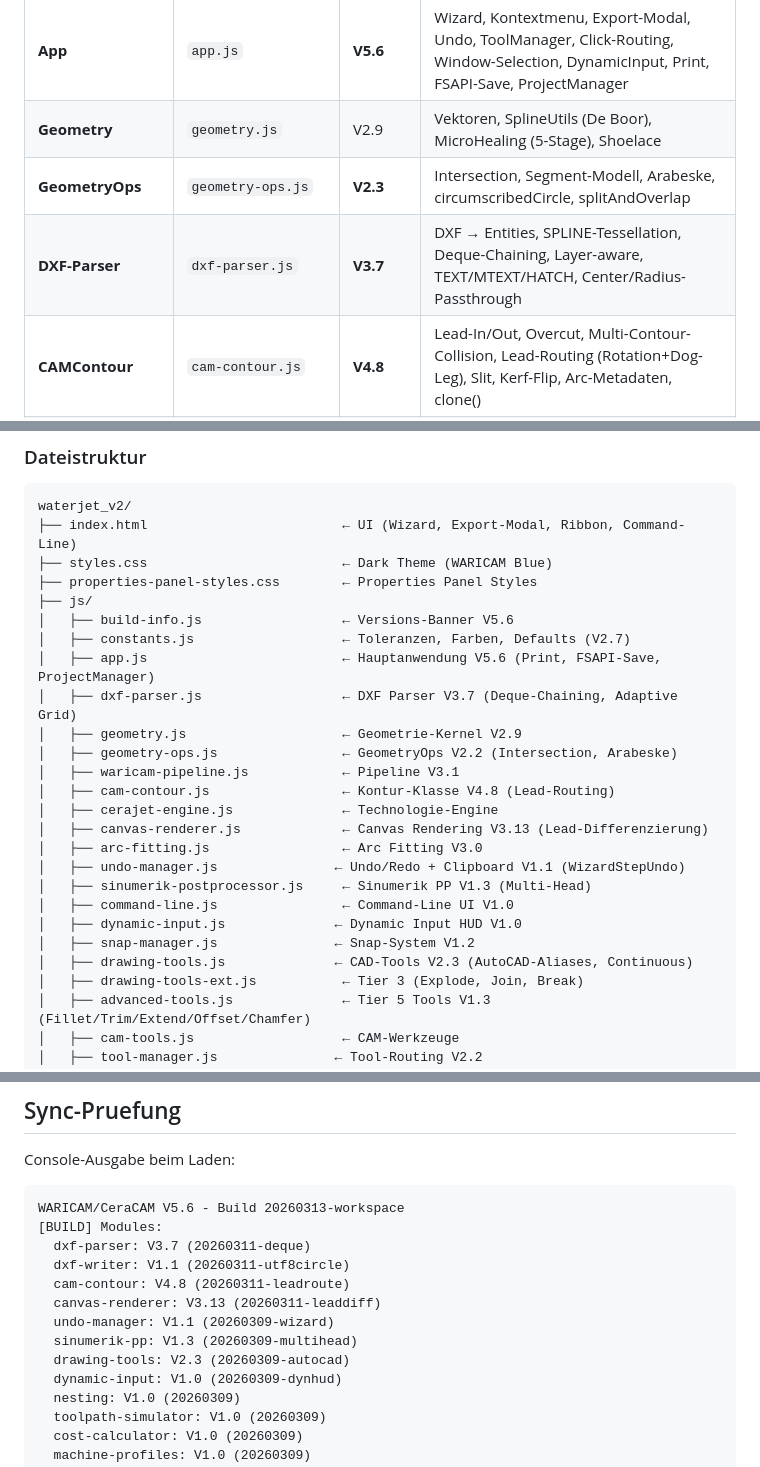
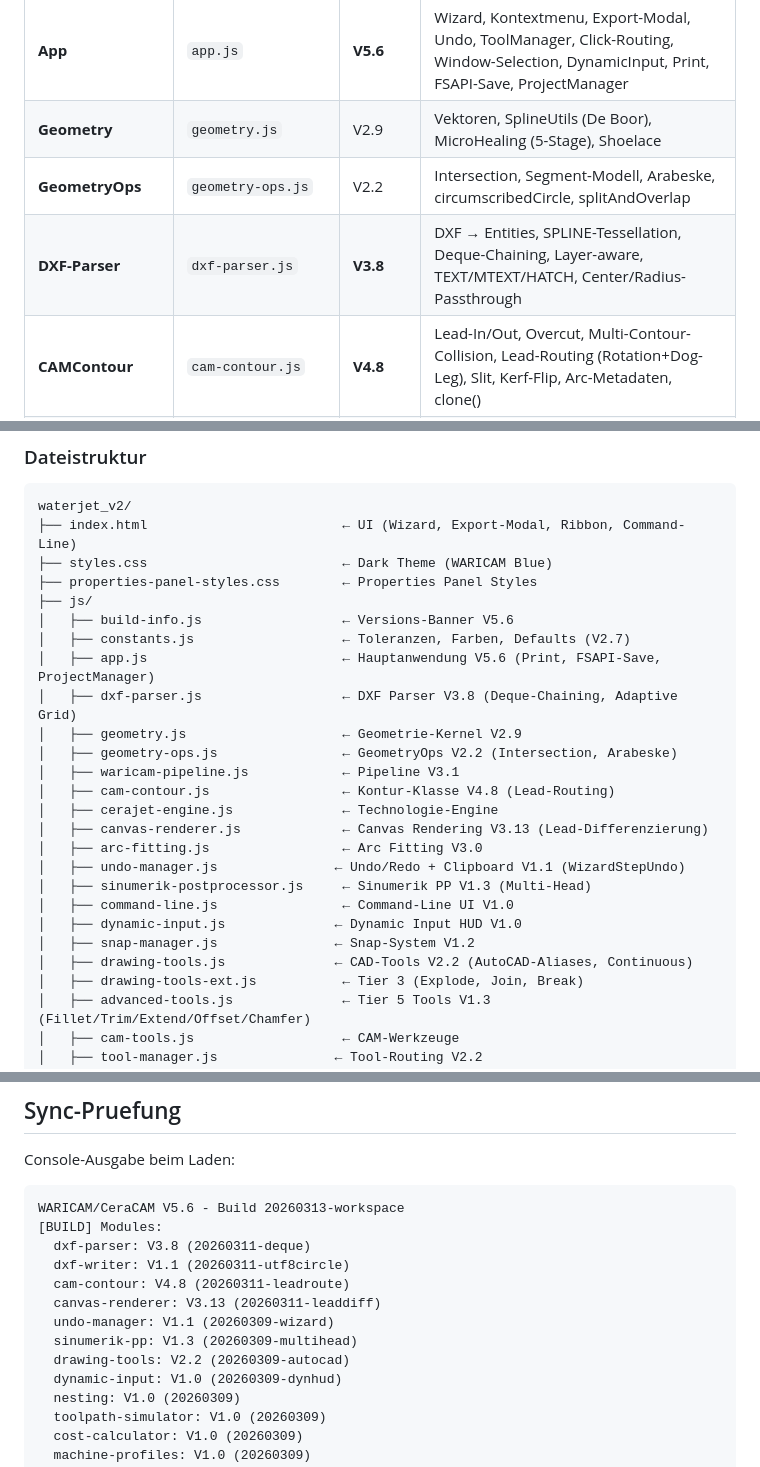
Before and after one commit to Hinske/waricam, a Markdown page: CLAUDE.md, 3 parts joined by grey strips. GitHub-like rendering.

````diff
--- a/CLAUDE.md
+++ b/CLAUDE.md
@@ -57,8 +57,8 @@ node test-dxf-parser.js      # Parser Unit-Tests (Node.js)
 |-------|-------|---------|---------------|
 | **App** | `app.js` | **V5.6** | Wizard, Kontextmenu, Export-Modal, Undo, ToolManager, Click-Routing, Window-Selection, DynamicInput, Print, FSAPI-Save, ProjectManager |
 | **Geometry** | `geometry.js` | V2.9 | Vektoren, SplineUtils (De Boor), MicroHealing (5-Stage), Shoelace |
-| **GeometryOps** | `geometry-ops.js` | **V2.3** | Intersection, Segment-Modell, Arabeske, circumscribedCircle, splitAndOverlap |
-| **DXF-Parser** | `dxf-parser.js` | **V3.7** | DXF → Entities, SPLINE-Tessellation, Deque-Chaining, Layer-aware, TEXT/MTEXT/HATCH, Center/Radius-Passthrough |
+| **GeometryOps** | `geometry-ops.js` | V2.2 | Intersection, Segment-Modell, Arabeske, circumscribedCircle, splitAndOverlap |
+| **DXF-Parser** | `dxf-parser.js` | **V3.8** | DXF → Entities, SPLINE-Tessellation, Deque-Chaining, Layer-aware, TEXT/MTEXT/HATCH, Center/Radius-Passthrough |
 | **CAMContour** | `cam-contour.js` | **V4.8** | Lead-In/Out, Overcut, Multi-Contour-Collision, Lead-Routing (Rotation+Dog-Leg), Slit, Kerf-Flip, Arc-Metadaten, clone() |
 | **CeraJet Engine** | `cerajet-engine.js` | — | Technologie-Engine (Piercing, Speed-Ramping) |
 | **Renderer** | `canvas-renderer.js` | **V3.13** | Canvas-Rendering, Hit-Testing, Arc-Leads, DPR-Fix, Grip-Editing, Window-Selection-Rect, Lead-Differenzierung |
@@ -121,7 +122,7 @@ waterjet_v2/
 │   ├── build-info.js                  ← Versions-Banner V5.6
 │   ├── constants.js                   ← Toleranzen, Farben, Defaults (V2.7)
 │   ├── app.js                         ← Hauptanwendung V5.6 (Print, FSAPI-Save, ProjectManager)
-│   ├── dxf-parser.js                  ← DXF Parser V3.7 (Deque-Chaining, Adaptive Grid)
+│   ├── dxf-parser.js                  ← DXF Parser V3.8 (Deque-Chaining, Adaptive Grid)
 │   ├── geometry.js                    ← Geometrie-Kernel V2.9
 │   ├── geometry-ops.js                ← GeometryOps V2.2 (Intersection, Arabeske)
 │   ├── waricam-pipeline.js            ← Pipeline V3.1
@@ -134,7 +135,7 @@ waterjet_v2/
 │   ├── command-line.js                ← Command-Line UI V1.0
 │   ├── dynamic-input.js              ← Dynamic Input HUD V1.0
 │   ├── snap-manager.js               ← Snap-System V1.2
-│   ├── drawing-tools.js              ← CAD-Tools V2.3 (AutoCAD-Aliases, Continuous)
+│   ├── drawing-tools.js              ← CAD-Tools V2.2 (AutoCAD-Aliases, Continuous)
 │   ├── drawing-tools-ext.js           ← Tier 3 (Explode, Join, Break)
 │   ├── advanced-tools.js              ← Tier 5 Tools V1.3 (Fillet/Trim/Extend/Offset/Chamfer)
 │   ├── cam-tools.js                   ← CAM-Werkzeuge
@@ -358,13 +359,13 @@ Console-Ausgabe beim Laden:
 ```
 WARICAM/CeraCAM V5.6 - Build 20260313-workspace
 [BUILD] Modules:
-  dxf-parser: V3.7 (20260311-deque)
+  dxf-parser: V3.8 (20260311-deque)
   dxf-writer: V1.1 (20260311-utf8circle)
   cam-contour: V4.8 (20260311-leadroute)
   canvas-renderer: V3.13 (20260311-leaddiff)
   undo-manager: V1.1 (20260309-wizard)
   sinumerik-pp: V1.3 (20260309-multihead)
-  drawing-tools: V2.3 (20260309-autocad)
+  drawing-tools: V2.2 (20260309-autocad)
   dynamic-input: V1.0 (20260309-dynhud)
   nesting: V1.0 (20260309)
   toolpath-simulator: V1.0 (20260309)
````
Also changed, not shown: other parts of CLAUDE.md (+7 -6 lines).
